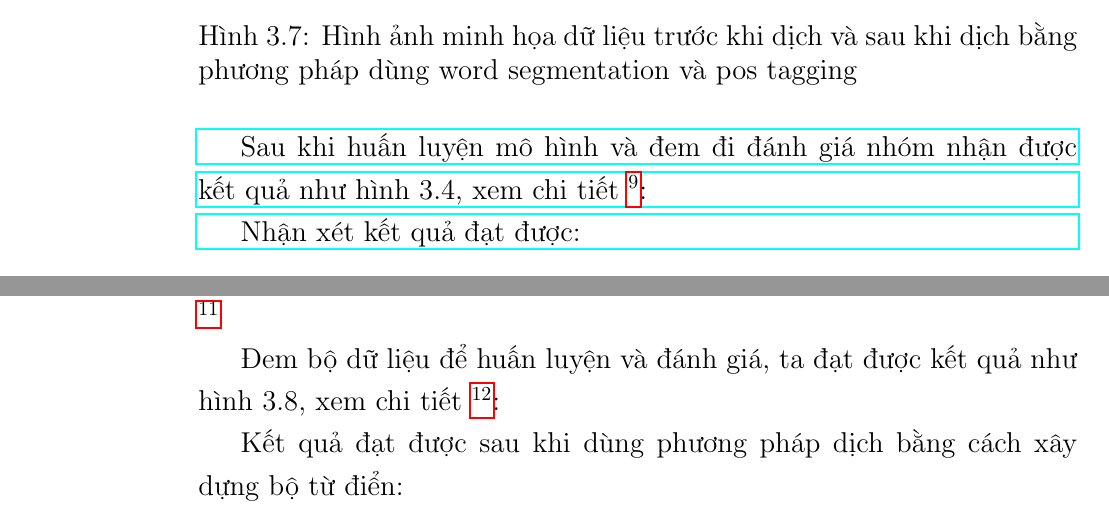
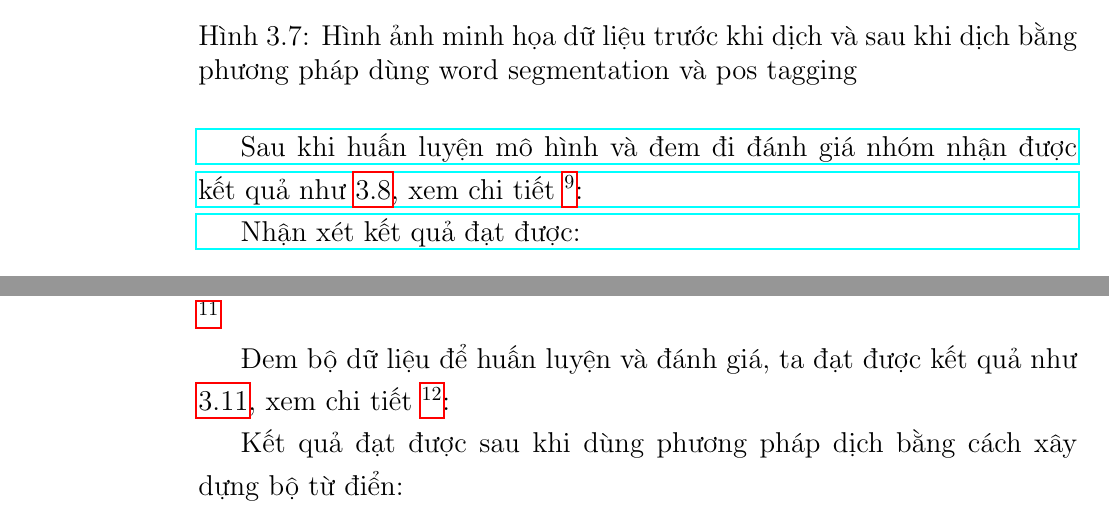
Before and after one commit to myduyenn218/Report_KL_2021, a LaTeX document (KL_2021_17130045.tex, which reads Chapter3/chapter3.tex): two parts of pages 54 and 56 of 80, joined at a grey line, cut so that both start at the same text. Compiled offline with pdfLaTeX.

Commit message:
edit name lable image & reference image

```diff
--- a/Chapter3/chapter3.tex
+++ b/Chapter3/chapter3.tex
@@ -196,13 +195,12 @@ Về vấn đề những slot bị dịch thành tiếng Anh làm cho nó không
 \end{figure}
 
-Sau khi huấn luyện mô hình và đem đi đánh giá nhóm nhận được kết quả như  hình 3.4, xem chi tiết \footnote{\url{https://drive.google.com/file/d/1pBegsfVWfMpW-YQHFQvhh1mX49uOESLF/view?usp=sharing}}:
+Sau khi huấn luyện mô hình và đem đi đánh giá nhóm nhận được kết quả như \ref{fig:metrics-word2word-postag}, xem chi tiết \footnote{\url{https://drive.google.com/file/d/1pBegsfVWfMpW-YQHFQvhh1mX49uOESLF/view?usp=sharing}}:
 
 \begin{figure}[htp]
     \centering
     \includegraphics[width=15cm]{images/metrics-word2word+postag.png}
-
     \caption{Các chỉ số của mô hình}
-    \label{fig:sodohethongchiduong}
+    \label{fig:metrics-word2word-postag}
 \end{figure}
 
 Nhận xét kết quả đạt được:
@@ -242,17 +240,17 @@ Sau khi dịch ta được bộ dữ liệu huấn luyện\footnote{Xem thêm v
     \centering
     \includegraphics[width=10cm]{images/trainingdata-tudien.png}
     \caption{Hình ảnh minh họa dữ liệu trước khi dịch và sau khi dịch bằng phương pháp xây dựng từ điển}
-    \label{fig:sodohethongchiduong}
+    \label{fig:trainingdata-tudien}
 
 \end{figure}
 
-Đem bộ dữ liệu để huấn luyện và đánh giá, ta đạt được kết quả như hình 3.8, xem chi tiết \footnote{\url{https://drive.google.com/file/d/1EGU3twPZBkS-zSkmIJ8viifMRkOXstvV/view?usp=sharing}}:
+Đem bộ dữ liệu để huấn luyện và đánh giá, ta đạt được kết quả như \ref{fig:metrics-dict-ex}, xem chi tiết \footnote{\url{https://drive.google.com/file/d/1EGU3twPZBkS-zSkmIJ8viifMRkOXstvV/view?usp=sharing}}:
 
 \begin{figure}[htp]
     \centering
     \includegraphics[width=15cm]{images/metrics-dict}
     \caption{Các chỉ số của mô hình}
-    \label{fig:sodohethongchiduong}
+    \label{fig:metrics-dict-ex}
 \end{figure}
 Kết quả đạt được sau khi dùng phương pháp dịch bằng cách xây dựng bộ từ điển:
 \begin{itemize}
```
Also changed, not shown: Chapter5/chapter5.tex (+1 -1 lines), Chapter3/chapter3.tex (17 more changed lines).
